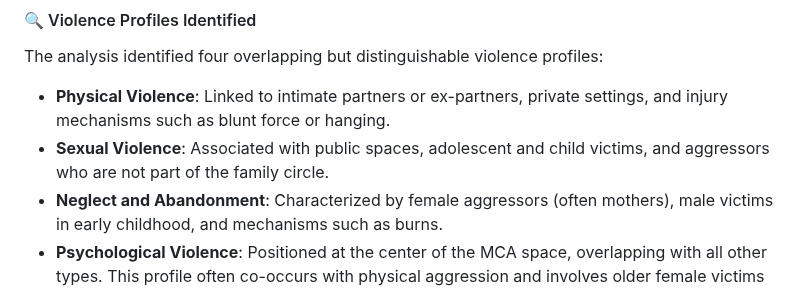
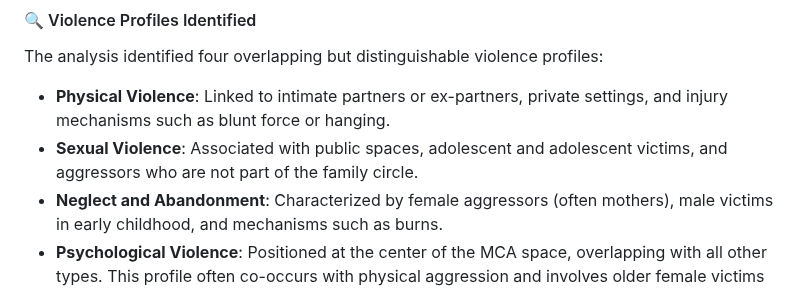
Before and after one commit to MariaAnaGonzalez/MCA.Violence.Colombia, a Markdown page: Graphics/README.md, the part around the change. GitHub-like rendering.

```diff
--- a/Graphics/README.md
+++ b/Graphics/README.md
@@ -24,7 +24,7 @@ Each plot is available in two formats:
 The analysis identified four overlapping but distinguishable violence profiles:
 
 - **Physical Violence**: Linked to intimate partners or ex-partners, private settings, and injury mechanisms such as blunt force or hanging.
-- **Sexual Violence**: Associated with public spaces, adolescent and child victims, and aggressors who are not part of the family circle.
+- **Sexual Violence**: Associated with public spaces, adolescent and adolescent victims, and aggressors who are not part of the family circle.
 - **Neglect and Abandonment**: Characterized by female aggressors (often mothers), male victims in early childhood, and mechanisms such as burns.
 - **Psychological Violence**: Positioned at the center of the MCA space, overlapping with all other types. This profile often co-occurs with physical aggression and involves older female victims and male aggressors.
 
```
